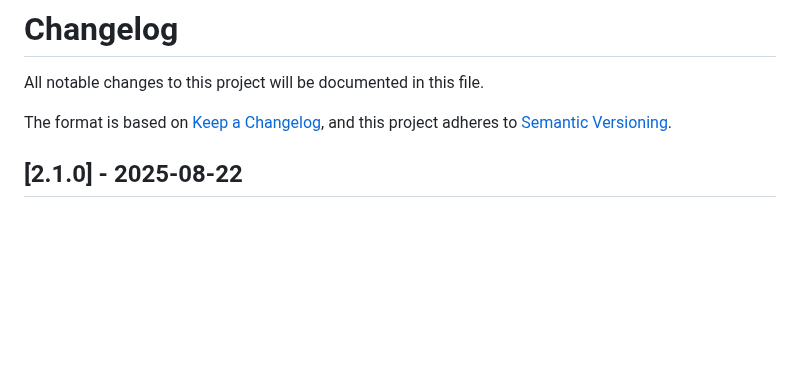
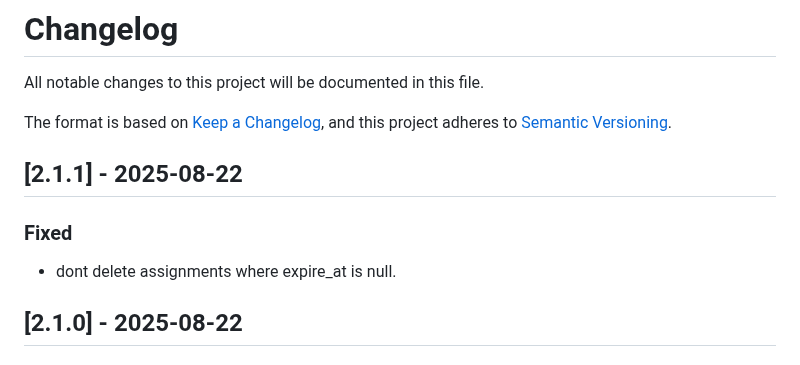
Before and after one commit to N3XT0R/video_sharing, a Markdown page: CHANGELOG.md, the part around the change. Rendered like a GitHub page; blank space fills up the shorter version.

Commit message:
dont delete assignments where expire_at is null.

```diff
--- a/CHANGELOG.md
+++ b/CHANGELOG.md
@@ -4,6 +4,12 @@ All notable changes to this project will be documented in this file.
 
 The format is based on [Keep a Changelog](https://keepachangelog.com/en/1.1.0/),
 and this project adheres to [Semantic Versioning](https://semver.org/spec/v2.0.0.html).
+
+## [2.1.1] - 2025-08-22
+
+### Fixed
+
+- dont delete assignments where expire_at is null.
 
 ## [2.1.0] - 2025-08-22
 
```
